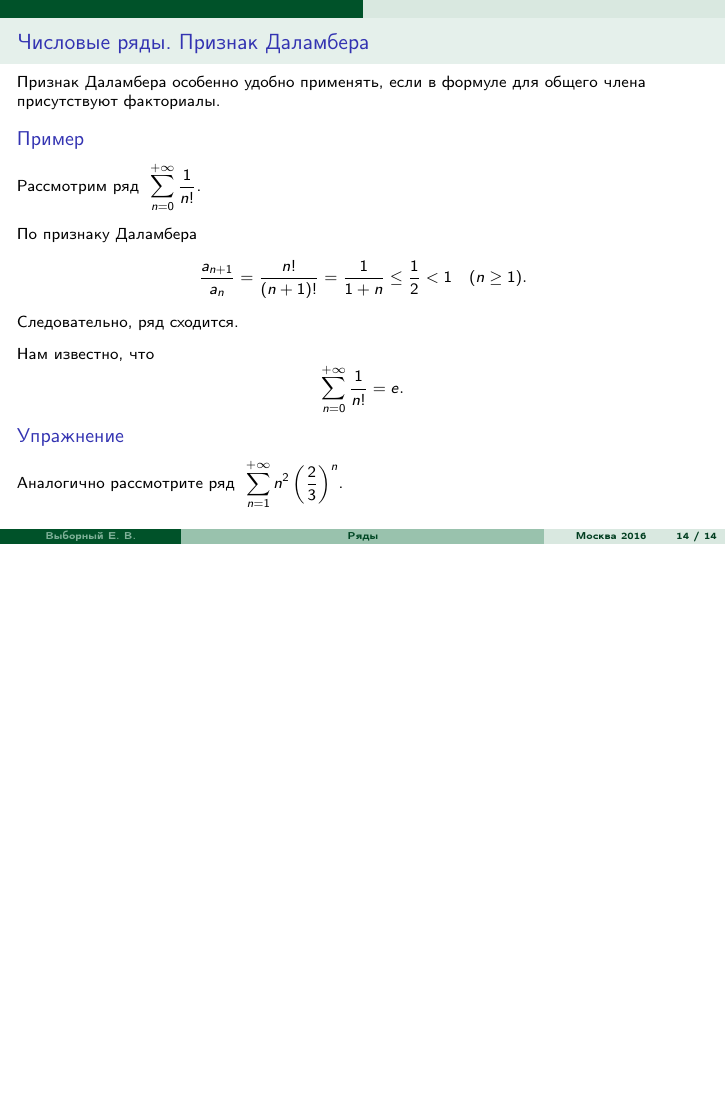
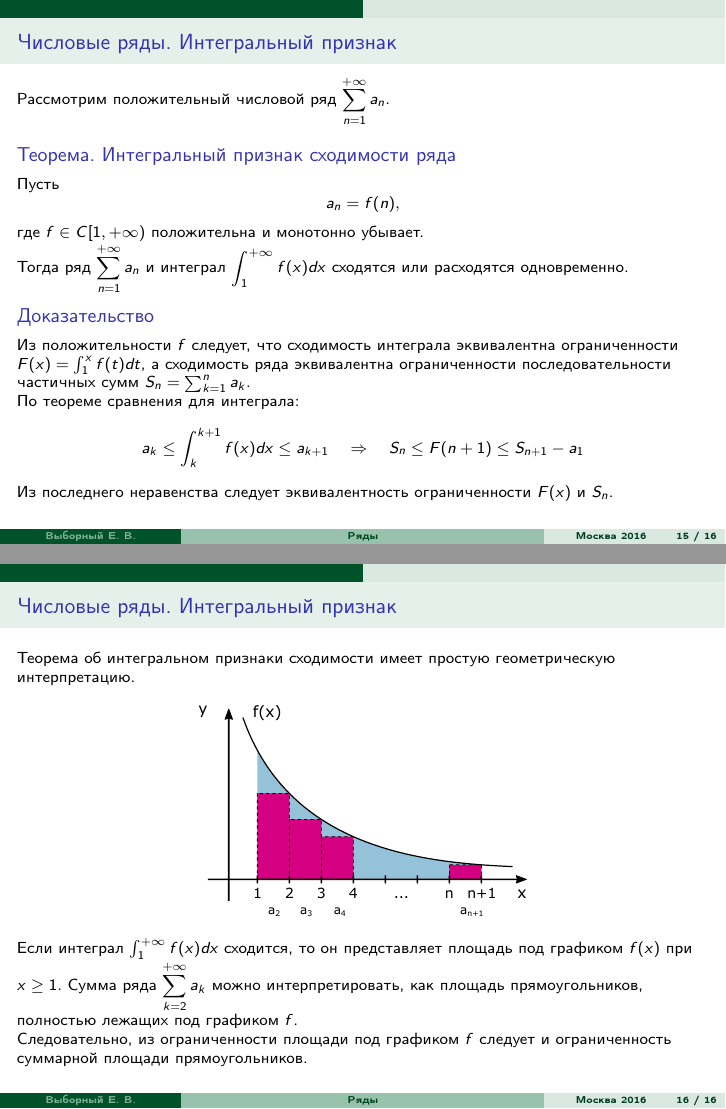
Before and after one commit to evybornyi/analysis-lecture-slides, LaTeX slides (Тема 5 (Ряды)/Выборный презентация 5.tex): page 18 of 18 before the commit and pages 19 and 20 of 20 after it, the two joined at a grey line, the shorter picture padded with empty space. Compiled offline with pdfLaTeX.

Commit message:
Добавил интегральный признак сходимости

```diff
--- a/Тема 5 (Ряды)/Выборный презентация 5.tex
+++ b/Тема 5 (Ряды)/Выборный презентация 5.tex
@@ -287,4 +287,34 @@ $$\sum_{n=0}^{+\infty}\frac{1}{n!} = e.$$
 $\displaystyle\ \sum_{n=1}^{+\infty} n^2 \left(\frac{2}{3}\right)^n$.
 \end{block}
 \end{frame}
+
+\begin{frame}{Числовые ряды. Интегральный признак}
+Рассмотрим положительный числовой ряд $\displaystyle \sum_{n=1}^{+\infty} a_n$.
+\begin{block}{Теорема. Интегральный признак сходимости ряда}
+Пусть
+$$a_n = f(n),$$
+где $f\in C[1,+\infty)$ положительна и монотонно убывает.
+
+Тогда ряд $\displaystyle \sum_{n=1}^{+\infty} a_n$ и интеграл $\displaystyle \int_{1}^{+\infty} f(x)dx$ сходятся или расходятся одновременно.
+\end{block}
+\vskip-1.1em
+\begin{block}{Доказательство}
+Из положительности $f$ следует, что сходимость интеграла эквивалентна ограниченности $F(x) = \int_1^x f(t)dt$, а сходимость ряда эквивалентна ограниченности последовательности частичных сумм~$S_n = \sum_{k=1}^n a_k$.
+
+По теореме сравнения для интеграла:
+$$a_{k}\le \int_{k}^{k+1}f(x)dx\le a_{k+1}\quad \Rightarrow \quad S_n \le F(n+1) \le S_{n+1}-a_{1}$$
+Из последнего неравенства следует эквивалентность ограниченности $F(x)$ и $S_n$.
+\end{block}
+\end{frame}
+
+\begin{frame}{Числовые ряды. Интегральный признак}
+Теорема об интегральном признаки сходимости имеет простую геометрическую интерпретацию.
+\begin{center}
+\includegraphics[scale=0.5]{thRow-Int.pdf}
+\end{center}
+Если интеграл $\int_1^{+\infty}f(x)dx$ сходится, то он представляет площадь под графиком $f(x)$ при $x\ge 1$.
+Сумма ряда $\displaystyle \sum_{k=2}^{+\infty}a_k$ можно интерпретировать, как площадь прямоугольников, полностью лежащих под графиком $f$.
+
+Следовательно, из ограниченности площади под графиком $f$ следует и ограниченность суммарной площади прямоугольников.
+\end{frame}
 \end{document}
```
Also changed, not shown: Тема 5 (Ряды)/thRow-Int.pdf (added), Тема 5 (Ряды)/thRow-Int.svg (added), Тема 5 (Ряды)/Выборный презентация 5.pdf, 4 other files.
